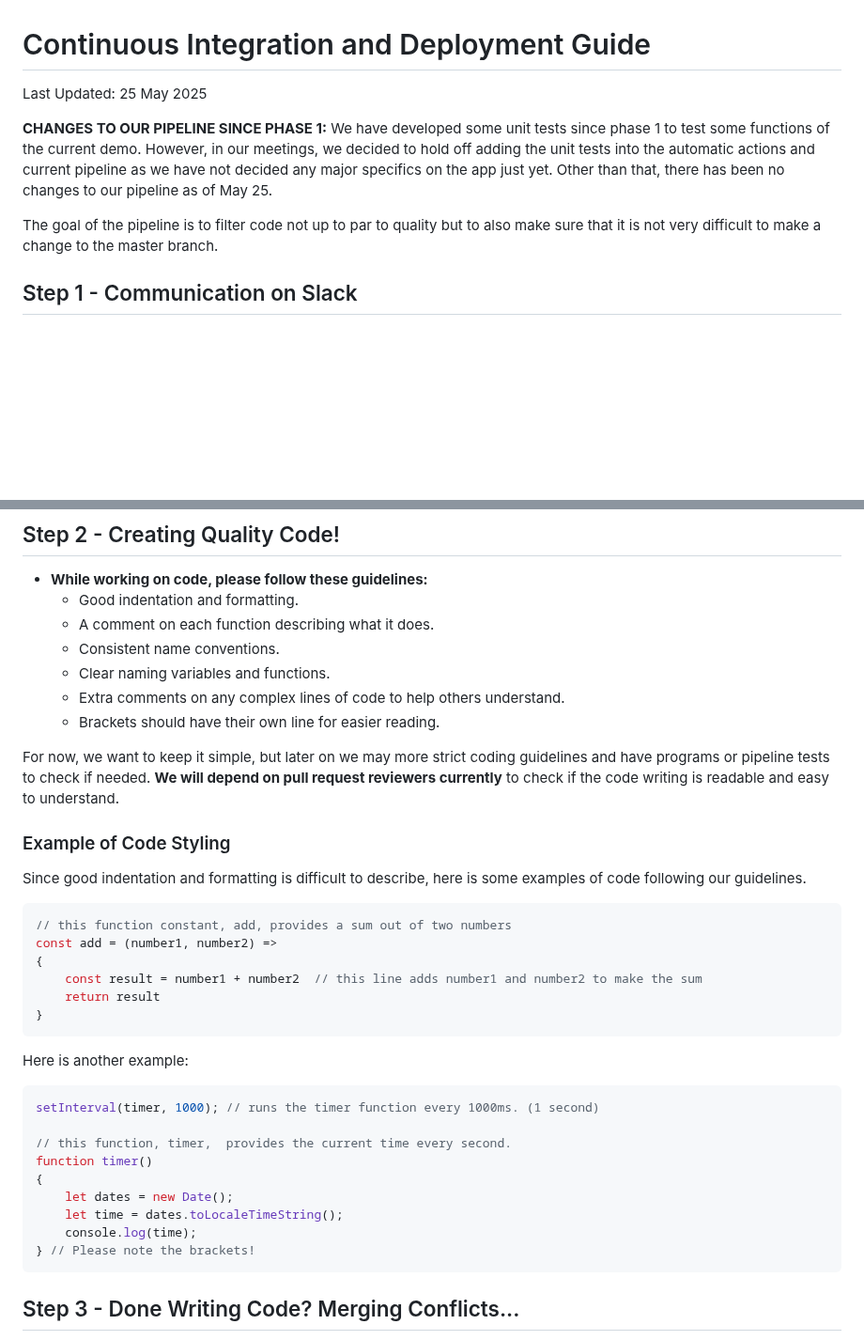
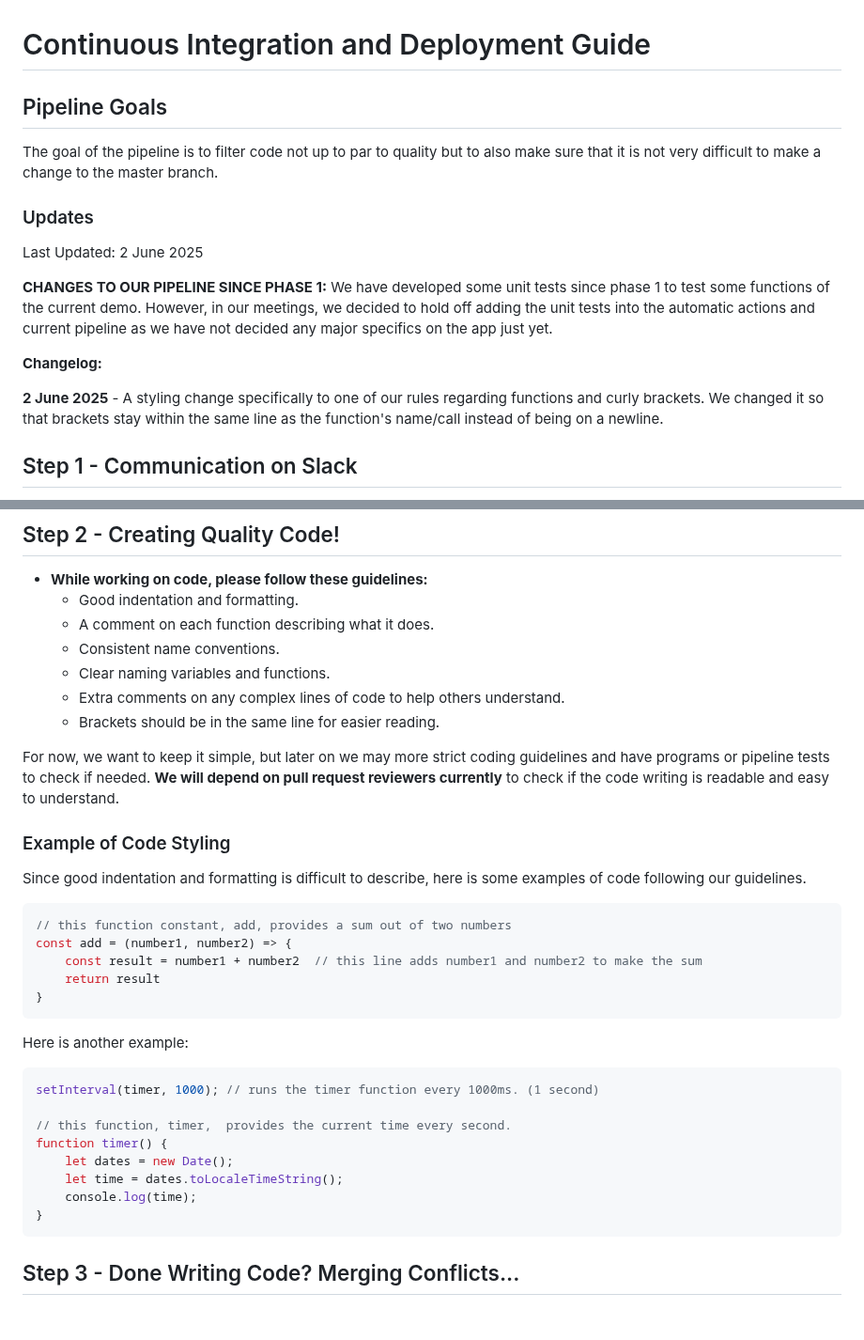
Before and after one commit to cse110-sp25-group05/cse110-sp25-group05, a Markdown page: admin/cipipeline/phase2.md, 2 parts joined by grey strips. Shown at 94% size. Drawn GitHub-style; blank space fills up the shorter version.

Commit message:
changes to code styling

````diff
--- a/admin/cipipeline/phase2.md
+++ b/admin/cipipeline/phase2.md
@@ -1,13 +1,21 @@
 
 # Continuous Integration and Deployment Guide
 
-Last Updated: 25 May 2025
+## Pipeline Goals
+The goal of the pipeline is to filter code not up to par to quality but to also make sure that it is not very difficult to make a change to the master branch.
+
+### Updates
+
+Last Updated: 2 June 2025
 
 **CHANGES TO OUR PIPELINE SINCE PHASE 1:**
-We have developed some unit tests since phase 1 to test some functions of the current demo. However, in our meetings, we decided to hold off adding the unit tests into the automatic actions and current pipeline as we have not decided any major specifics on the app just yet. Other than that, there has been no changes to our pipeline as of May 25.
+We have developed some unit tests since phase 1 to test some functions of the current demo. However, in our meetings, we decided to hold off adding the unit tests into the automatic actions and current pipeline as we have not decided any major specifics on the app just yet.
+
+**Changelog:**
+
+**2 June 2025** - A styling change specifically to one of our rules regarding functions and curly brackets. We changed it so that brackets stay within the same line as the function's name/call instead of being on a newline.
 
 
-The goal of the pipeline is to filter code not up to par to quality but to also make sure that it is not very difficult to make a change to the master branch.
 
 ## Step 1 - Communication on Slack
 - **Announce Work in Slack**
@@ -27,7 +35,7 @@ The purpose of this step is to keep the team informed and avoid any unnecessary
     - Consistent name conventions.
     - Clear naming variables and functions.
     - Extra comments on any complex lines of code to help others understand.
-    - Brackets should have their own line for easier reading.
+    - Brackets should be in the same line for easier reading.
 
 For now, we want to keep it simple, but later on we may more strict coding guidelines and have programs or pipeline tests to check if needed. **We will depend on pull request reviewers currently** to check if the code writing is readable and easy to understand.
 
@@ -36,8 +44,7 @@ Since good indentation and formatting is difficult to describe, here is some exa
 
 ``` JavaScript
 // this function constant, add, provides a sum out of two numbers
-const add = (number1, number2) =>
-{
+const add = (number1, number2) => {
     const result = number1 + number2  // this line adds number1 and number2 to make the sum
     return result
 }
@@ -48,12 +55,11 @@ Here is another example:
 setInterval(timer, 1000); // runs the timer function every 1000ms. (1 second)
 
 // this function, timer,  provides the current time every second.
-function timer()
-{
+function timer() {
     let dates = new Date();
     let time = dates.toLocaleTimeString();
     console.log(time);
-} // Please note the brackets!
+}
 ```
 
 ## Step 3 - Done Writing Code? Merging Conflicts...
````
